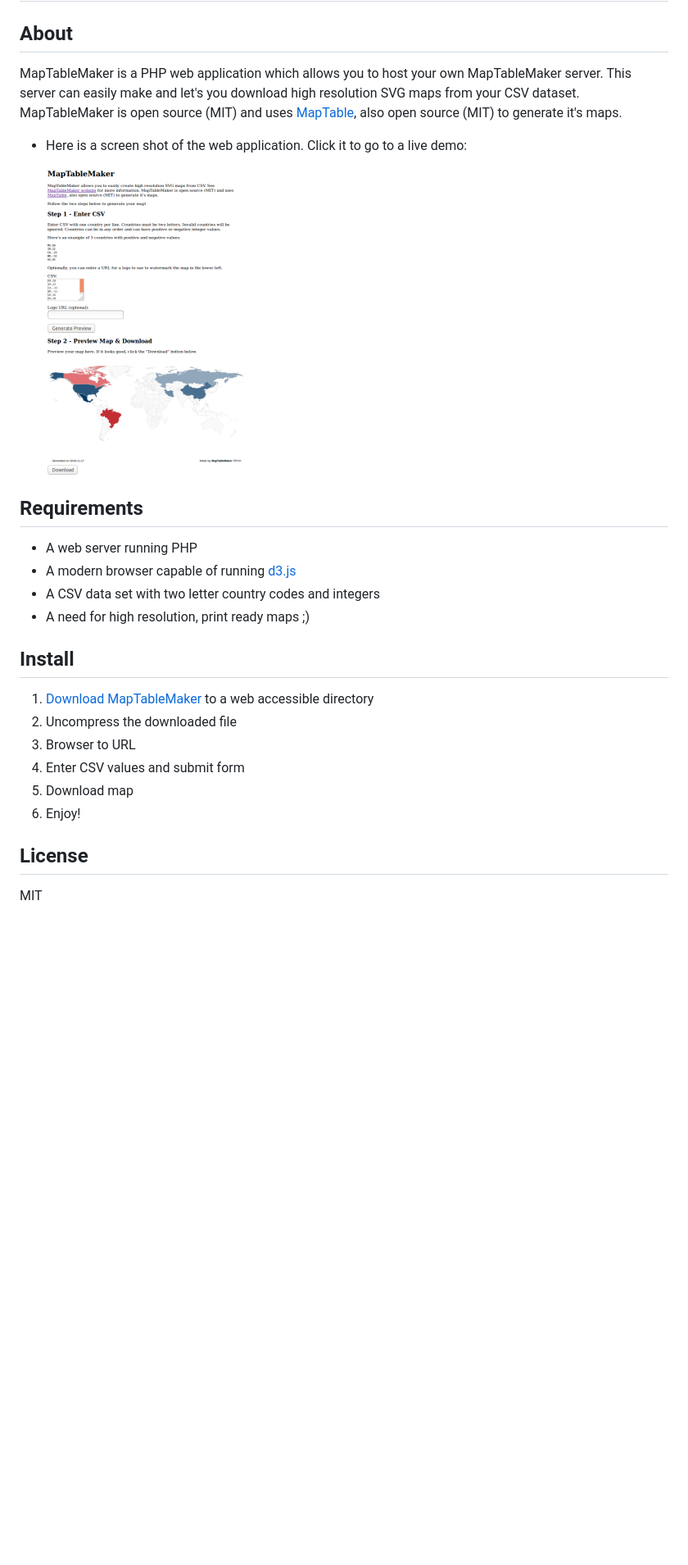
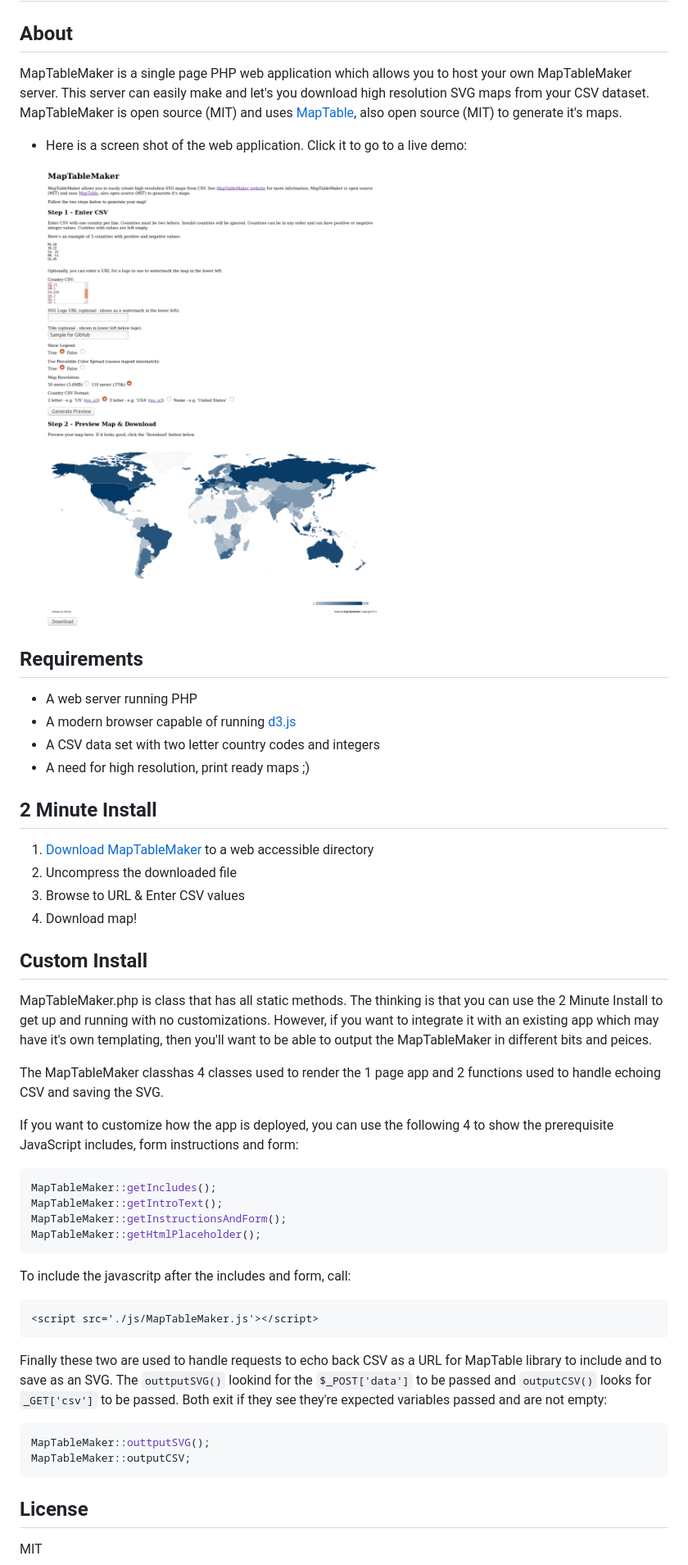
Before and after one commit to Packet-Clearing-House/MapTableMaker, a Markdown page: README.md, the part around the change printed below. Shown: that part at 82% size. Drawn GitHub-style; pictures changed too: data/screenshot.png (added), data/screenshot2.png; blank space fills up the shorter version.

````diff
--- a/README.md
+++ b/README.md
@@ -2,7 +2,7 @@
 
 ## About
 
-MapTableMaker is a PHP web application which allows you to  host your
+MapTableMaker is a single page PHP web application which allows you to  host your
 own MapTableMaker server. This server can
  easily make and let's you download high resolution SVG maps from your CSV dataset.
 MapTableMaker is open source (MIT) and
@@ -12,7 +12,7 @@ to generate it's maps.
 * Here is a screen shot of the web application.  Click it to go to a
 live demo:
 
-  [![](./data/screenshot2.png)](https://plip.com/MapTableMaker)
+  [![](./data/screenshot.png)](https://plip.com/MapTableMaker)
 
 ## Requirements
 
@@ -21,14 +21,51 @@ live demo:
 * A CSV data set with two letter country codes and integers
 * A need for high resolution, print ready maps ;)
 
-## Install
+## 2 Minute Install
 
 1. [Download MapTableMaker](https://github.com/Packet-Clearing-House/MapTableMaker/archive/1.0.zip) to a web accessible directory
 1. Uncompress the downloaded file
-1. Browser to URL
-1. Enter CSV values and submit form
-1. Download map
-1. Enjoy!
+1. Browse to URL & Enter CSV values
+1. Download map!
+
+## Custom Install
+
+MapTableMaker.php is class that has all static methods. The thinking is that
+you can use the 2 Minute Install to get up and running with no customizations.
+However, if you want to integrate it with an existing app which may have it's
+own templating, then you'll want to be able to output the MapTableMaker
+in different bits and peices.
+
+The MapTableMaker classhas 4 classes used to render the 1 page app
+and 2 functions used to handle echoing CSV and saving the SVG.
+
+If you want to customize
+how the app is deployed, you can use the following 4 to show the prerequisite
+JavaScript includes, form instructions and form:
+
+```php
+MapTableMaker::getIncludes();
+MapTableMaker::getIntroText();
+MapTableMaker::getInstructionsAndForm();
+MapTableMaker::getHtmlPlaceholder();
+```
+
+To include the javascritp after the includes and form, call:
+
+```html
+<script src='./js/MapTableMaker.js'></script>
+```
+
+Finally these two are used to handle requests to echo back CSV as a URL
+for MapTable library to include and to save as an SVG.  The ``outtputSVG()``
+lookind for the ``$_POST['data']`` to be passed and ``outputCSV()`` looks
+for ``_GET['csv']`` to be passed.  Both exit if they see they're expected
+variables passed and are not empty:
+
+```php
+MapTableMaker::outtputSVG();
+MapTableMaker::outputCSV;
+```
 
 ## License
 
````
Also changed, not shown: other parts of README.md (+12 -2 lines), 9 other files.
